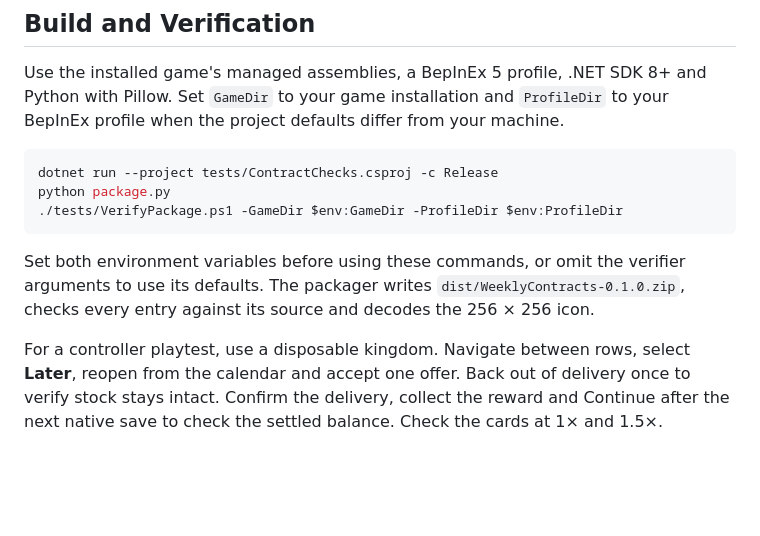
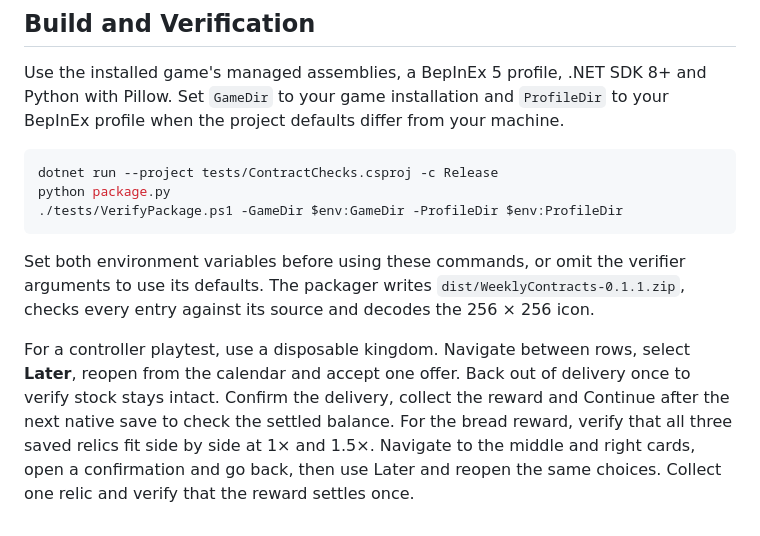
Before and after one commit to GKJ-Super-Fantasy-Kingdom/weekly-contracts, a Markdown page: CONTRIBUTING.md, the part around the change. GitHub-like rendering; blank space fills up the shorter version.

````diff
--- a/CONTRIBUTING.md
+++ b/CONTRIBUTING.md
@@ -28,6 +28,6 @@ python package.py
 ./tests/VerifyPackage.ps1 -GameDir $env:GameDir -ProfileDir $env:ProfileDir
 ```
 
-Set both environment variables before using these commands, or omit the verifier arguments to use its defaults. The packager writes `dist/WeeklyContracts-0.1.0.zip`, checks every entry against its source and decodes the 256 × 256 icon.
+Set both environment variables before using these commands, or omit the verifier arguments to use its defaults. The packager writes `dist/WeeklyContracts-0.1.1.zip`, checks every entry against its source and decodes the 256 × 256 icon.
 
-For a controller playtest, use a disposable kingdom. Navigate between rows, select **Later**, reopen from the calendar and accept one offer. Back out of delivery once to verify stock stays intact. Confirm the delivery, collect the reward and Continue after the next native save to check the settled balance. Check the cards at 1× and 1.5×.
+For a controller playtest, use a disposable kingdom. Navigate between rows, select **Later**, reopen from the calendar and accept one offer. Back out of delivery once to verify stock stays intact. Confirm the delivery, collect the reward and Continue after the next native save to check the settled balance. For the bread reward, verify that all three saved relics fit side by side at 1× and 1.5×. Navigate to the middle and right cards, open a confirmation and go back, then use Later and reopen the same choices. Collect one relic and verify that the reward settles once.
````
Also changed, not shown: CHANGELOG.md (+4 -0 lines), README.md (+12 -4 lines), docs/screenshots/0.1.1/relics-1.5x.png (added), docs/screenshots/0.1.1/relics-1x.png (added), 3 other files.
